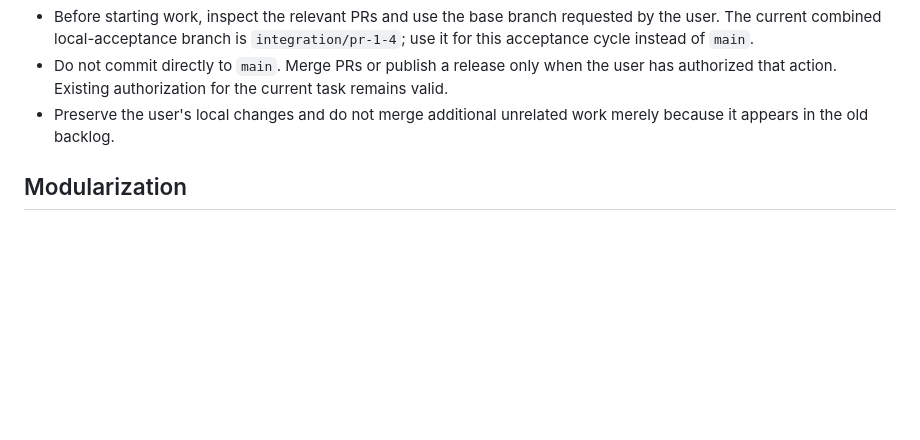
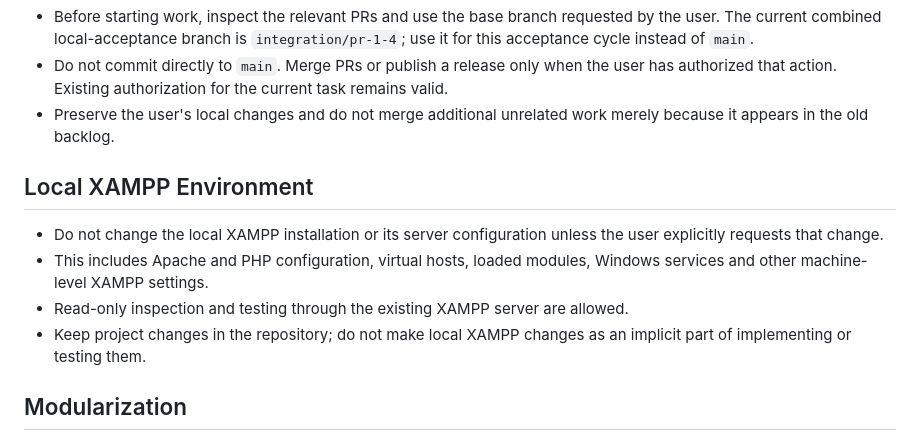
Before and after one commit to marsrakete/threadline, a Markdown page: AGENTS.md, the part around the change. Drawn GitHub-style; blank space fills up the shorter version.

Commit message:
docs: require explicit request for local XAMPP changes

```diff
--- a/AGENTS.md
+++ b/AGENTS.md
@@ -89,6 +89,13 @@ Do not mix these layers unnecessarily.
 - Do not commit directly to `main`. Merge PRs or publish a release only when the user has authorized that action. Existing authorization for the current task remains valid.
 - Preserve the user's local changes and do not merge additional unrelated work merely because it appears in the old backlog.
 
+## Local XAMPP Environment
+
+- Do not change the local XAMPP installation or its server configuration unless the user explicitly requests that change.
+- This includes Apache and PHP configuration, virtual hosts, loaded modules, Windows services and other machine-level XAMPP settings.
+- Read-only inspection and testing through the existing XAMPP server are allowed.
+- Keep project changes in the repository; do not make local XAMPP changes as an implicit part of implementing or testing them.
+
 ## Modularization
 
 New functionality must be assigned to a suitable domain module from the beginning. Large entry files such as `app.js` or `main.js` must not grow when a feature clearly belongs to an existing area.
```
